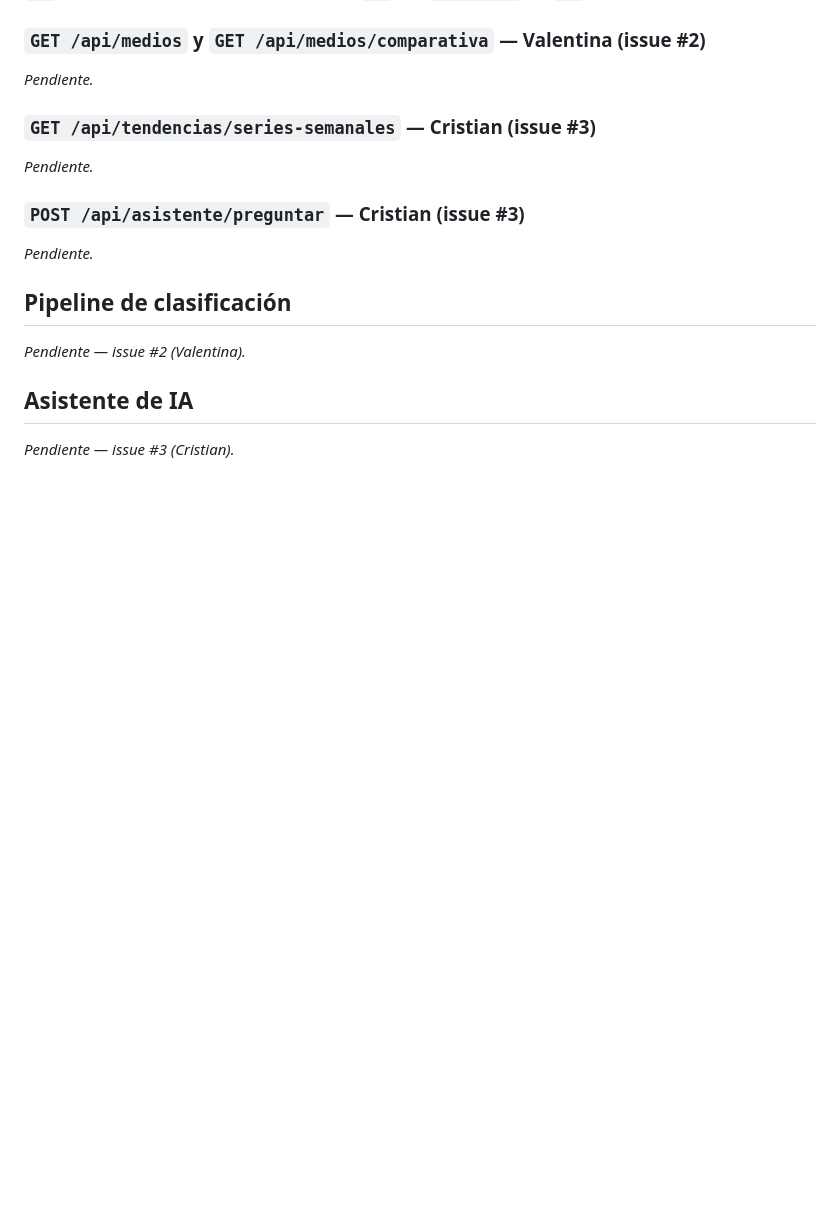
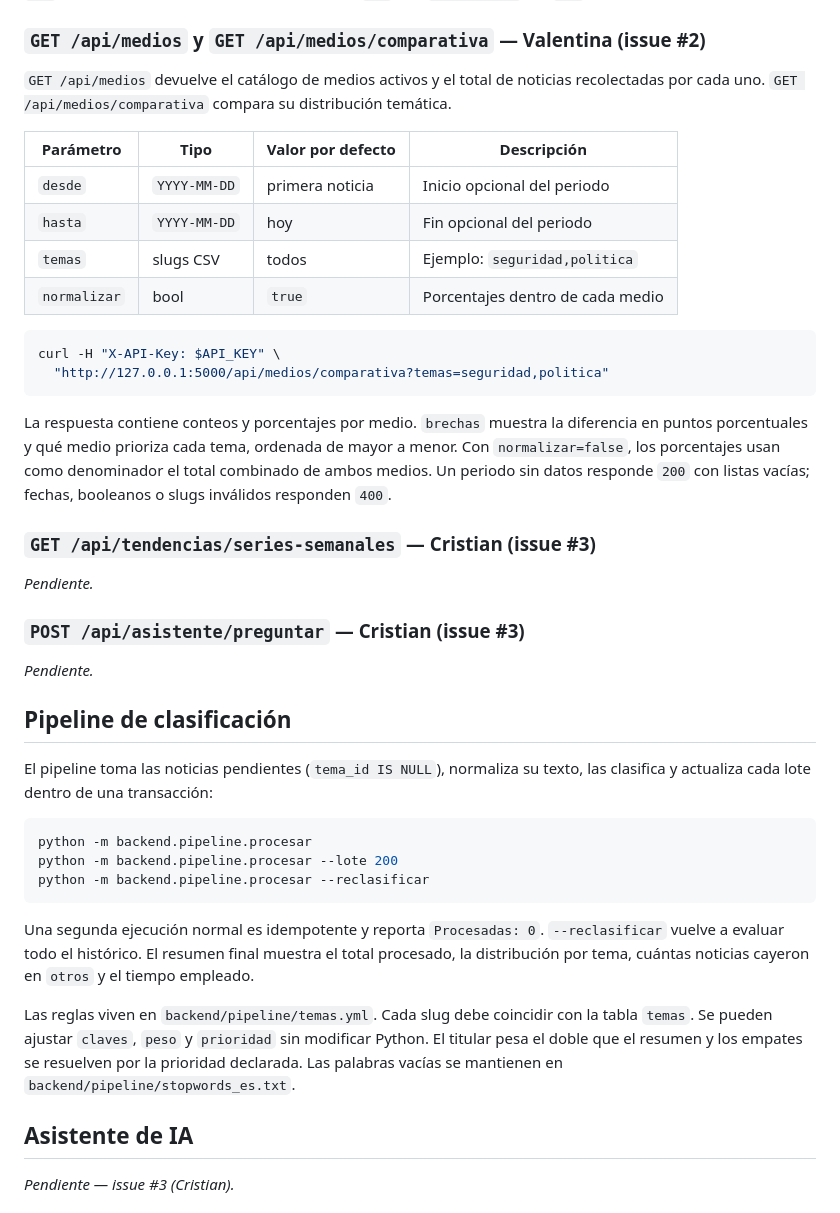
Before and after one commit to manzannita/proyecto_lp_p2, a Markdown page: README.md, the part around the change. Drawn GitHub-style; blank space fills up the shorter version.

Commit message:
Documentar pipeline y endpoints de medios

````diff
--- a/README.md
+++ b/README.md
@@ -214,7 +214,27 @@ devuelve `200` con `"temas": []`, no `404`.
 
 ### `GET /api/medios` y `GET /api/medios/comparativa` — Valentina (issue #2)
 
-_Pendiente._
+`GET /api/medios` devuelve el catálogo de medios activos y el total de noticias
+recolectadas por cada uno. `GET /api/medios/comparativa` compara su distribución
+temática.
+
+| Parámetro | Tipo | Valor por defecto | Descripción |
+|---|---|---|---|
+| `desde` | `YYYY-MM-DD` | primera noticia | Inicio opcional del periodo |
+| `hasta` | `YYYY-MM-DD` | hoy | Fin opcional del periodo |
+| `temas` | slugs CSV | todos | Ejemplo: `seguridad,politica` |
+| `normalizar` | bool | `true` | Porcentajes dentro de cada medio |
+
+```bash
+curl -H "X-API-Key: $API_KEY" \
+  "http://127.0.0.1:5000/api/medios/comparativa?temas=seguridad,politica"
+```
+
+La respuesta contiene conteos y porcentajes por medio. `brechas` muestra la
+diferencia en puntos porcentuales y qué medio prioriza cada tema, ordenada de
+mayor a menor. Con `normalizar=false`, los porcentajes usan como denominador el
+total combinado de ambos medios. Un periodo sin datos responde `200` con listas
+vacías; fechas, booleanos o slugs inválidos responden `400`.
 
 ### `GET /api/tendencias/series-semanales` — Cristian (issue #3)
 
@@ -226,7 +246,25 @@ _Pendiente._
 
 ## Pipeline de clasificación
 
-_Pendiente — issue #2 (Valentina)._
+El pipeline toma las noticias pendientes (`tema_id IS NULL`), normaliza su texto,
+las clasifica y actualiza cada lote dentro de una transacción:
+
+```bash
+python -m backend.pipeline.procesar
+python -m backend.pipeline.procesar --lote 200
+python -m backend.pipeline.procesar --reclasificar
+```
+
+Una segunda ejecución normal es idempotente y reporta `Procesadas: 0`.
+`--reclasificar` vuelve a evaluar todo el histórico. El resumen final muestra el
+total procesado, la distribución por tema, cuántas noticias cayeron en `otros` y
+el tiempo empleado.
+
+Las reglas viven en `backend/pipeline/temas.yml`. Cada slug debe coincidir con la
+tabla `temas`. Se pueden ajustar `claves`, `peso` y `prioridad` sin modificar
+Python. El titular pesa el doble que el resumen y los empates se resuelven por
+la prioridad declarada. Las palabras vacías se mantienen en
+`backend/pipeline/stopwords_es.txt`.
 
 ## Asistente de IA
 
````
